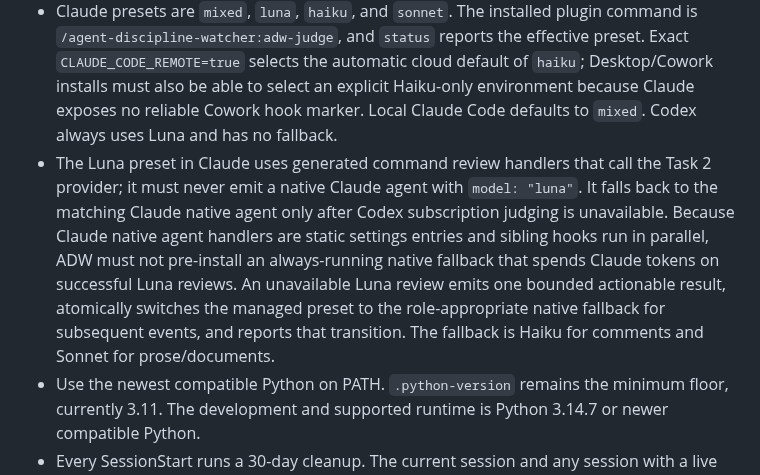
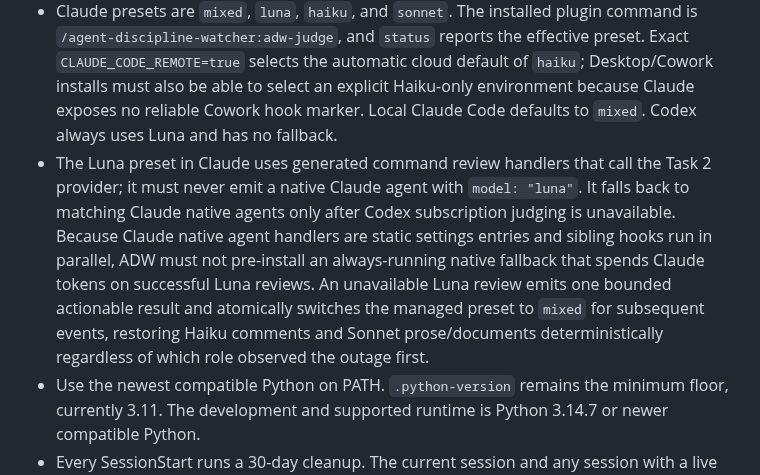
Before and after one commit to michaelheichler/agent-discipline-watcher, a Markdown page: docs/plans/2026-08-28-adw-native-judges.md, the part around the change. GitHub-like rendering.

Commit message:
docs: make Claude Luna fallback deterministic

```diff
--- a/docs/plans/2026-08-28-adw-native-judges.md
+++ b/docs/plans/2026-08-28-adw-native-judges.md
@@ -14,7 +14,7 @@ Reduce ADW context growth and session debris while making model-backed review na
 - Claude model reviews use native `type: "agent"` hooks. Do not place a native agent hook on a pre-write gate because a malformed agent response must never deny a write.
 - Claude `mixed` keeps the current responsibility split: Haiku judges code comments after eligible writes, Sonnet judges prose and documents once at `Stop`.
 - Claude presets are `mixed`, `luna`, `haiku`, and `sonnet`. The installed plugin command is `/agent-discipline-watcher:adw-judge`, and `status` reports the effective preset. Exact `CLAUDE_CODE_REMOTE=true` selects the automatic cloud default of `haiku`; Desktop/Cowork installs must also be able to select an explicit Haiku-only environment because Claude exposes no reliable Cowork hook marker. Local Claude Code defaults to `mixed`. Codex always uses Luna and has no fallback.
-- The Luna preset in Claude uses generated command review handlers that call the Task 2 provider; it must never emit a native Claude agent with `model: "luna"`. It falls back to the matching Claude native agent only after Codex subscription judging is unavailable. Because Claude native agent handlers are static settings entries and sibling hooks run in parallel, ADW must not pre-install an always-running native fallback that spends Claude tokens on successful Luna reviews. An unavailable Luna review emits one bounded actionable result, atomically switches the managed preset to the role-appropriate native fallback for subsequent events, and reports that transition. The fallback is Haiku for comments and Sonnet for prose/documents.
+- The Luna preset in Claude uses generated command review handlers that call the Task 2 provider; it must never emit a native Claude agent with `model: "luna"`. It falls back to matching Claude native agents only after Codex subscription judging is unavailable. Because Claude native agent handlers are static settings entries and sibling hooks run in parallel, ADW must not pre-install an always-running native fallback that spends Claude tokens on successful Luna reviews. An unavailable Luna review emits one bounded actionable result and atomically switches the managed preset to `mixed` for subsequent events, restoring Haiku comments and Sonnet prose/documents deterministically regardless of which role observed the outage first.
 - Use the newest compatible Python on PATH. `.python-version` remains the minimum floor, currently 3.11. The development and supported runtime is Python 3.14.7 or newer compatible Python.
 - Every SessionStart runs a 30-day cleanup. The current session and any session with a live lease are exempt. Runtime dependencies and embedding models are not session data and are never age-pruned.
 - Model results are cached by content hash, review kind, provider, model, effort, and rubric version. Cache entries expire after 30 days. Cache hits must not call a model.
```
